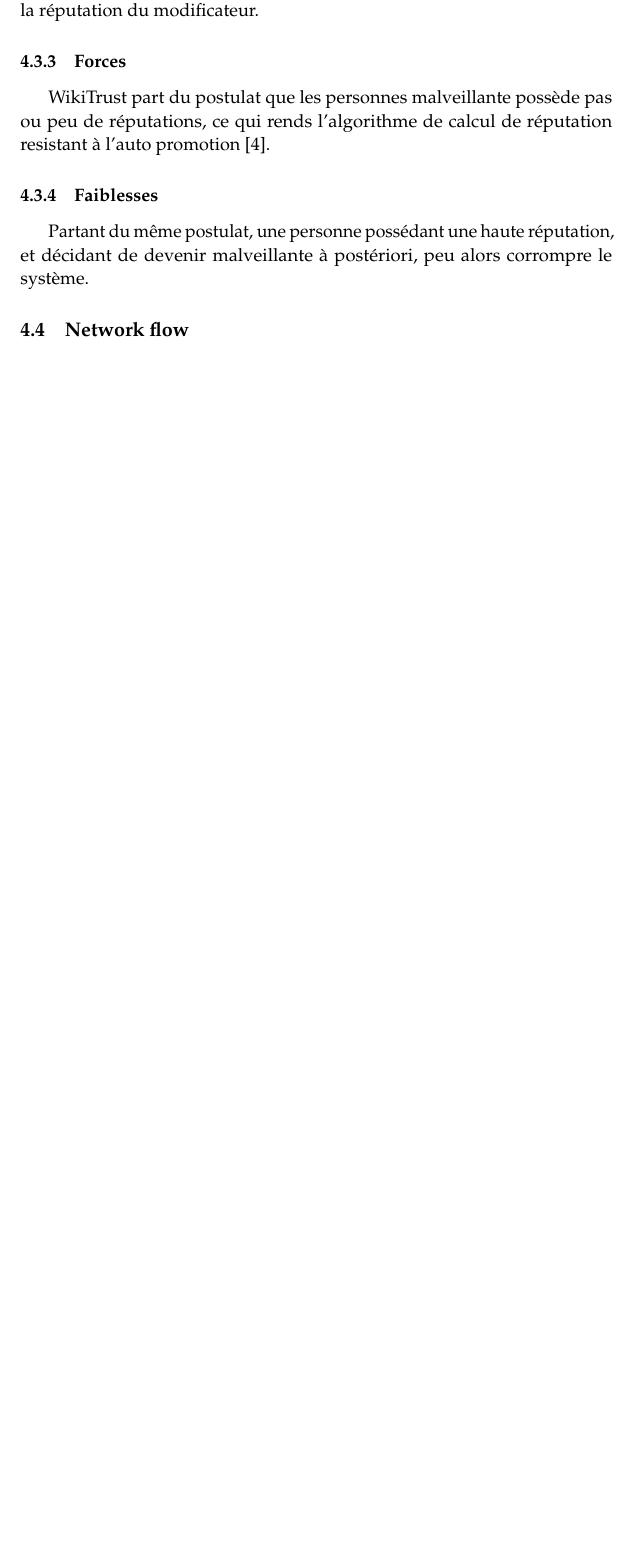
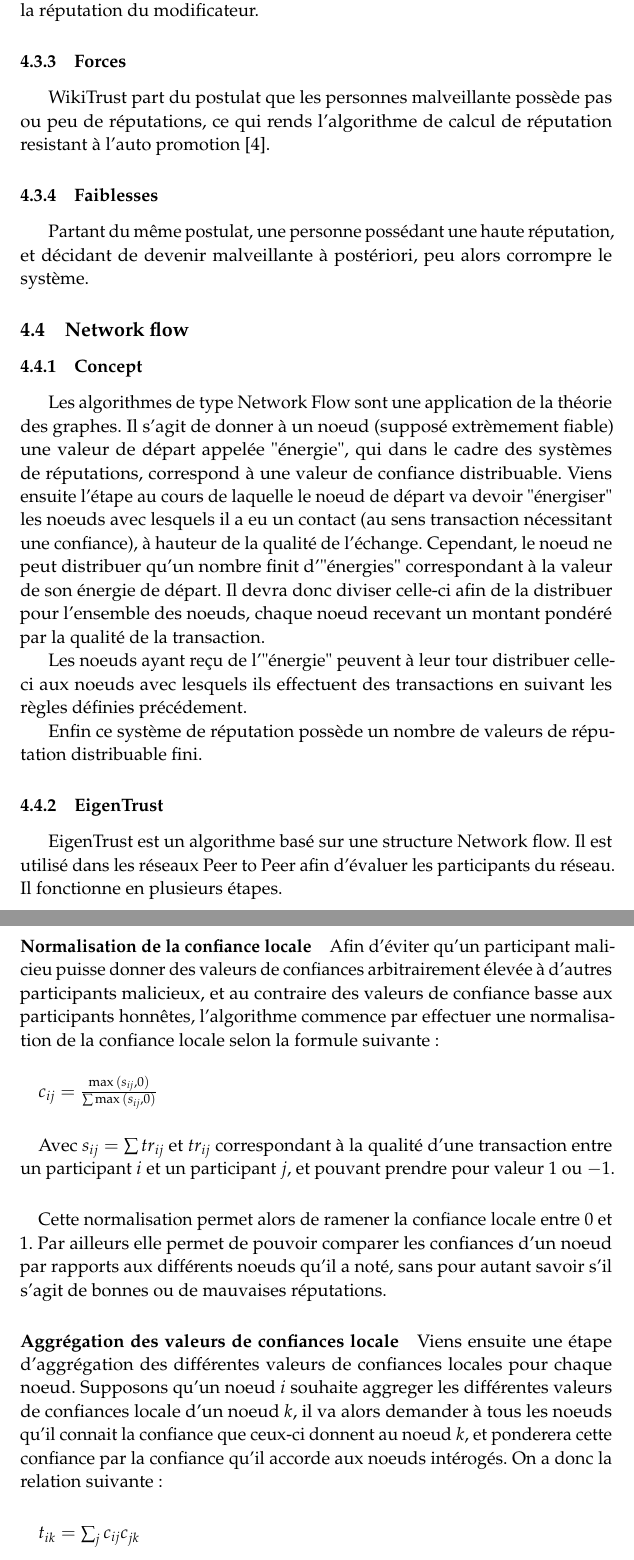
Before and after one commit to Frakt/SBIB, a LaTeX paper (sbib.tex): part of page 9 of 14 before the commit and two parts of pages 9 and 10 of 15 after it, the two joined at a grey line, cut so that both start at the same text, the shorter picture padded with empty space. Compiled offline with pdfLaTeX.

Commit message:
EigenTrust

```diff
--- a/sbib.tex
+++ b/sbib.tex
@@ -310,6 +310,40 @@ WikiTrust part du postulat que les personnes malveillante possède pas ou peu de
 Partant du même postulat, une personne possédant une haute réputation, et décidant de devenir malveillante à postériori, peu alors corrompre le système.
 
 \subsection{Network flow}
+\subsubsection{Concept}
+Les algorithmes de type Network Flow sont une application de la théorie des graphes.
+Il s'agit de donner à un noeud (supposé extrèmement fiable) une valeur de départ appelée "énergie", qui dans le cadre des systèmes de réputations, correspond à une valeur de confiance distribuable.
+Viens ensuite l'étape au cours de laquelle le noeud de départ va devoir "énergiser" les noeuds avec lesquels il a eu un contact (au sens transaction nécessitant une confiance), à hauteur de la qualité de l'échange.
+Cependant, le noeud ne peut distribuer qu'un nombre finit d'"énergies" correspondant à la valeur de son énergie de départ.
+Il devra donc diviser celle-ci afin de la distribuer pour l'ensemble des noeuds, chaque noeud recevant un montant pondéré par la qualité de la transaction.
+
+Les noeuds ayant reçu de l'"énergie" peuvent à leur tour distribuer celle-ci aux noeuds avec lesquels ils effectuent des transactions en suivant les règles définies précédement.
+
+Enfin ce système de réputation possède un nombre de valeurs de réputation distribuable fini.
+
+\subsubsection{EigenTrust}
+EigenTrust est un algorithme basé sur une structure Network flow. Il est utilisé dans les réseaux Peer to Peer afin d'évaluer les participants du réseau.
+Il fonctionne en plusieurs étapes.
+
+\paragraph{Normalisation de la confiance locale}
+Afin d'éviter qu'un participant malicieu puisse donner des valeurs de confiances arbitrairement élevée à d'autres participants malicieux, et au contraire des valeurs de confiance basse aux participants honnêtes, l'algorithme commence par effectuer une normalisation de la confiance locale selon la formule suivante :
+\paragraph{}
+$c_{ij} = \frac{\max{(s_{ij},0)}}{\sum \max{(s_{ij},0)}}$
+\paragraph{}
+Avec $s_{ij} = \sum tr_{ij}$ et $tr_{ij}$ correspondant à la qualité d'une transaction entre un participant $i$ et un participant $j$, et pouvant prendre pour valeur $1$ ou $-1$.
+\paragraph{}
+Cette normalisation permet alors de ramener la confiance locale entre $0$ et $1$.
+Par ailleurs elle permet de pouvoir comparer les confiances d'un noeud par rapports aux différents noeuds qu'il a noté, sans pour autant savoir s'il s'agit de bonnes ou de mauvaises réputations.
+
+\paragraph{Aggrégation des valeurs de confiances locale}
+Viens ensuite une étape d'aggrégation des différentes valeurs de confiances locales pour chaque noeud.
+Supposons qu'un noeud $i$ souhaite aggreger les différentes valeurs de confiances locale d'un noeud $k$, il va alors demander à tous les noeuds qu'il connait la confiance que ceux-ci donnent au noeud $k$, et ponderera cette confiance par la confiance qu'il accorde aux noeuds intérogés.
+On a donc la relation suivante :
+
+\paragraph{}
+$t_{ik} = \sum_{j} c_{ij}c_{jk}$
+\paragraph{}
+
 \subsection{MANET (Trouver le vrai nom)}
 
 \section{Conclusion}
```
